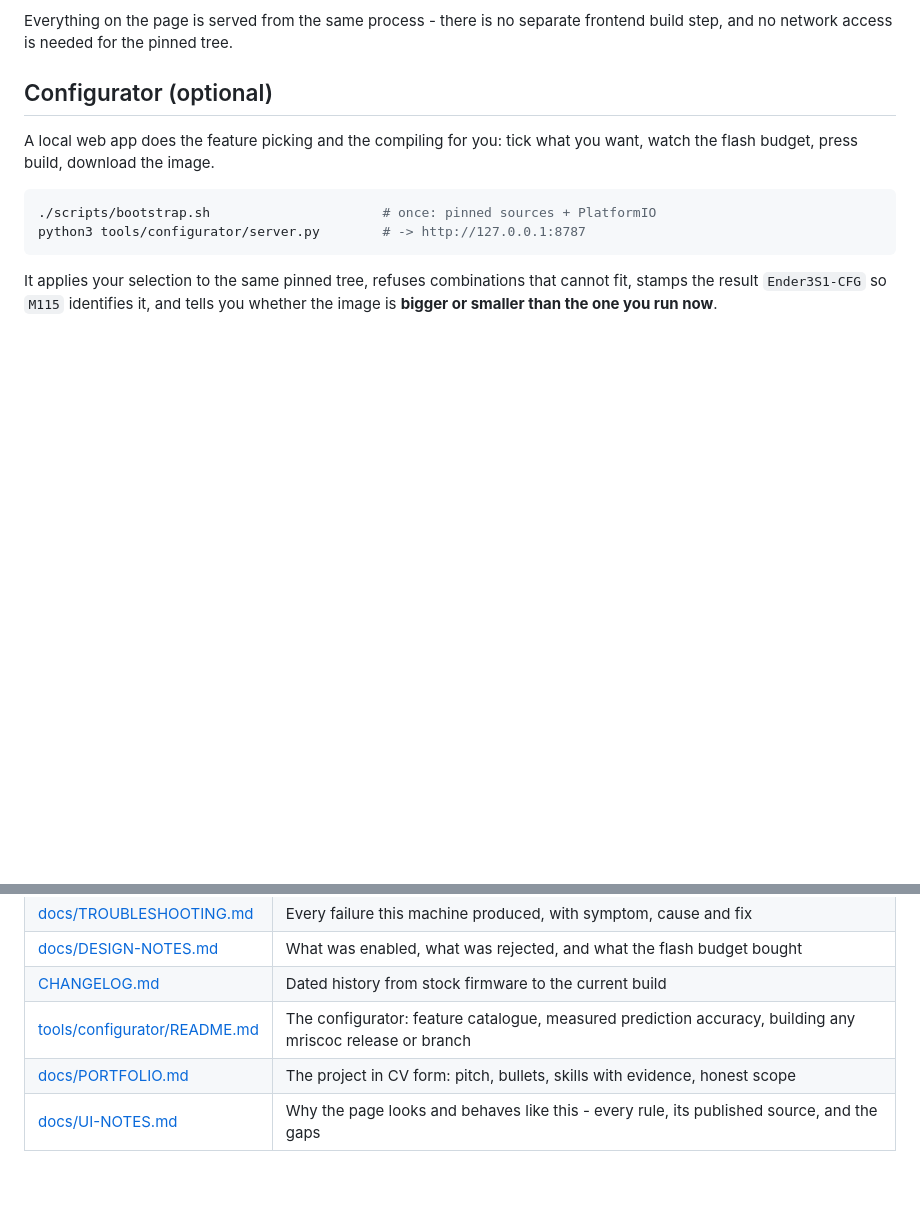
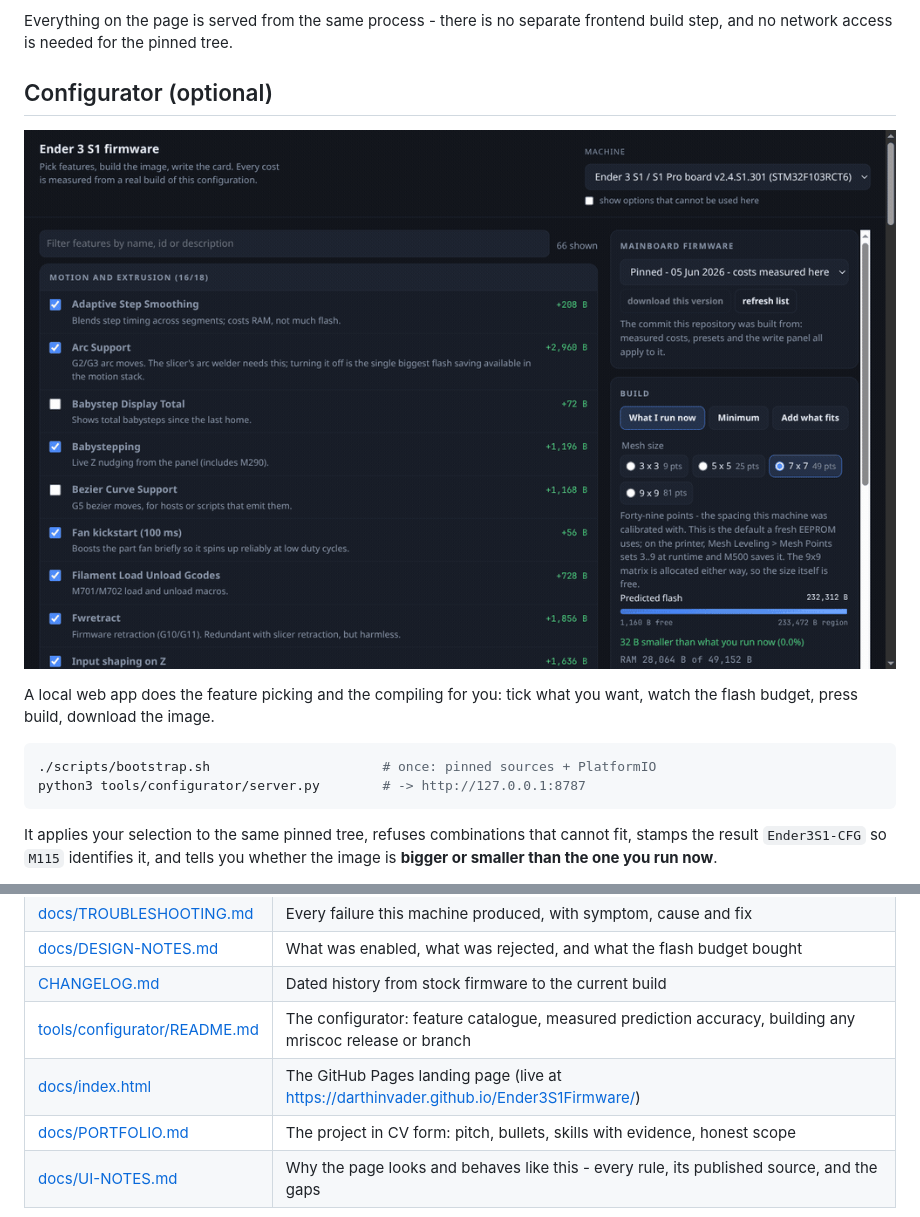
Before and after one commit to darthinvader/Ender3S1Firmware, a Markdown page: README.md, 2 parts joined by grey strips. GitHub-like rendering; pictures changed too: docs/img/configurator-demo.gif (added); blank space fills up the shorter version.

````diff
--- a/README.md
+++ b/README.md
@@ -161,6 +161,9 @@ Everything on the page is served from the same process - there is no separate fr
 
 ## Configurator (optional)
 
+![The configurator building a selection](docs/img/configurator-demo.gif)
+
+
 A local web app does the feature picking and the compiling for you: tick what you want, watch the flash budget, press build, download the image.
 
 ```bash
@@ -296,6 +299,7 @@ account action this machine cannot perform on its own. It never force-pushes.
 | [docs/DESIGN-NOTES.md](docs/DESIGN-NOTES.md) | What was enabled, what was rejected, and what the flash budget bought |
 | [CHANGELOG.md](CHANGELOG.md) | Dated history from stock firmware to the current build |
 | [tools/configurator/README.md](tools/configurator/README.md) | The configurator: feature catalogue, measured prediction accuracy, building any mriscoc release or branch |
+| [docs/index.html](docs/index.html) | The GitHub Pages landing page (live at https://darthinvader.github.io/Ender3S1Firmware/) |
 | [docs/PORTFOLIO.md](docs/PORTFOLIO.md) | The project in CV form: pitch, bullets, skills with evidence, honest scope |
 | [docs/UI-NOTES.md](docs/UI-NOTES.md) | Why the page looks and behaves like this - every rule, its published source, and the gaps |
 
````
Also changed, not shown: docs/PORTFOLIO.md (+6 -0 lines), docs/img/social-preview.png (added), 1 other file.
